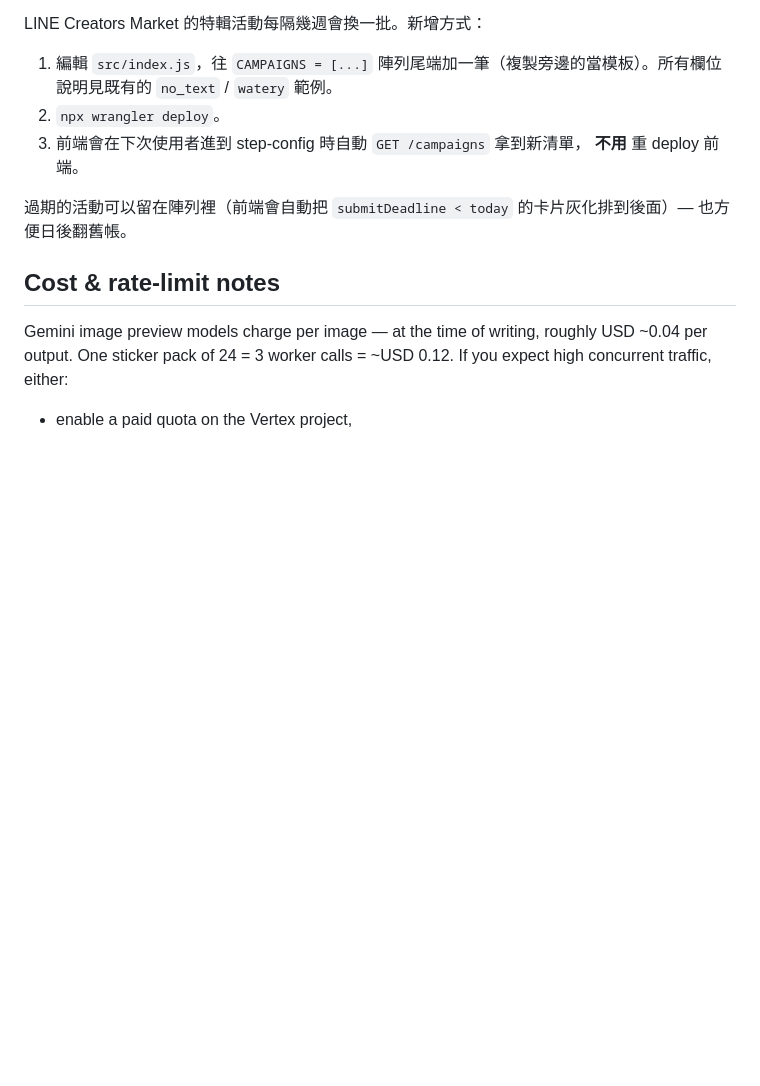
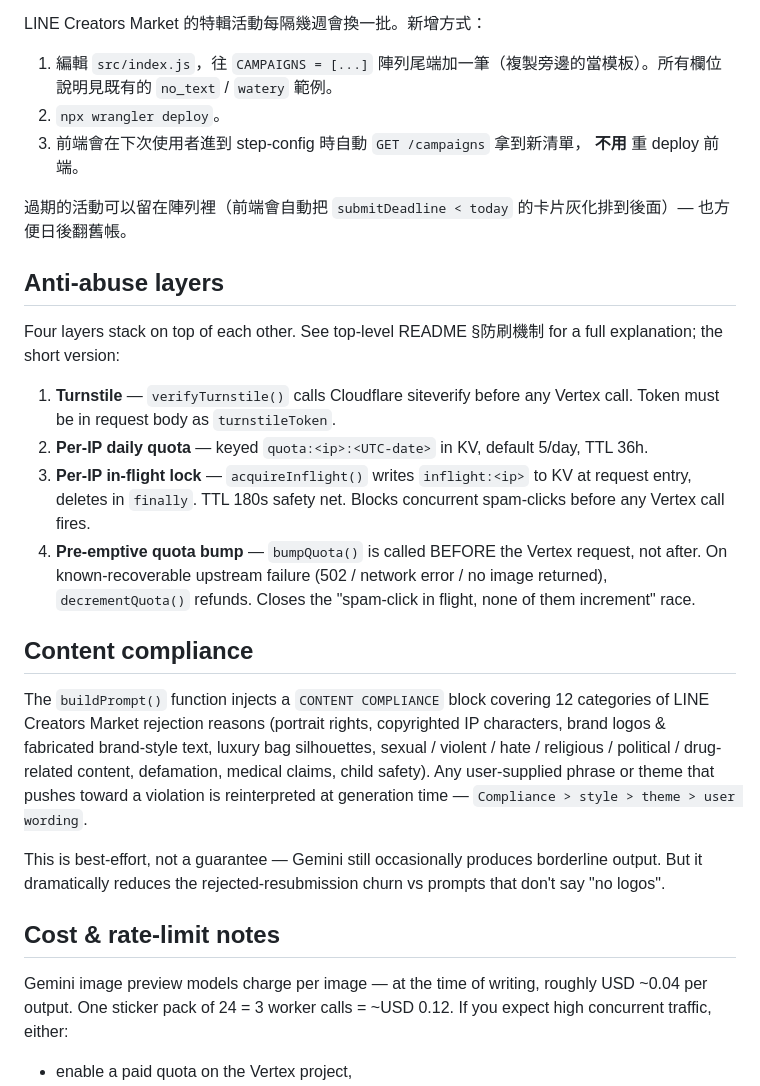
Before and after one commit to yazelin/line-sticker-studio, a Markdown page: worker/README.md, the part around the change. Rendered like a GitHub page; blank space fills up the shorter version.

```diff
--- a/worker/README.md
+++ b/worker/README.md
@@ -103,6 +103,37 @@ LINE Creators Market 的特輯活動每隔幾週會換一批。新增方式：
 過期的活動可以留在陣列裡（前端會自動把 `submitDeadline < today` 的卡片灰化排到後面）—
 也方便日後翻舊帳。
 
+## Anti-abuse layers
+
+Four layers stack on top of each other. See top-level README §防刷機制 for a
+full explanation; the short version:
+
+1. **Turnstile** — `verifyTurnstile()` calls Cloudflare siteverify before any
+   Vertex call. Token must be in request body as `turnstileToken`.
+2. **Per-IP daily quota** — keyed `quota:<ip>:<UTC-date>` in KV, default 5/day,
+   TTL 36h.
+3. **Per-IP in-flight lock** — `acquireInflight()` writes `inflight:<ip>` to
+   KV at request entry, deletes in `finally`. TTL 180s safety net. Blocks
+   concurrent spam-clicks before any Vertex call fires.
+4. **Pre-emptive quota bump** — `bumpQuota()` is called BEFORE the Vertex
+   request, not after. On known-recoverable upstream failure (502 / network
+   error / no image returned), `decrementQuota()` refunds. Closes the
+   "spam-click in flight, none of them increment" race.
+
+## Content compliance
+
+The `buildPrompt()` function injects a `CONTENT COMPLIANCE` block covering
+12 categories of LINE Creators Market rejection reasons (portrait rights,
+copyrighted IP characters, brand logos & fabricated brand-style text, luxury
+bag silhouettes, sexual / violent / hate / religious / political / drug-
+related content, defamation, medical claims, child safety). Any user-supplied
+phrase or theme that pushes toward a violation is reinterpreted at generation
+time — `Compliance > style > theme > user wording`.
+
+This is best-effort, not a guarantee — Gemini still occasionally produces
+borderline output. But it dramatically reduces the rejected-resubmission
+churn vs prompts that don't say "no logos".
+
 ## Cost & rate-limit notes
 
 Gemini image preview models charge per image — at the time of writing,
```
Also changed, not shown: README.md (+44 -4 lines).
